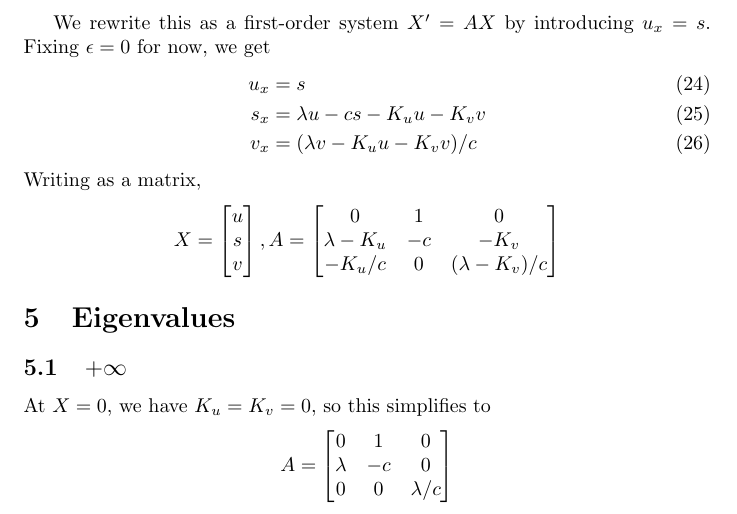
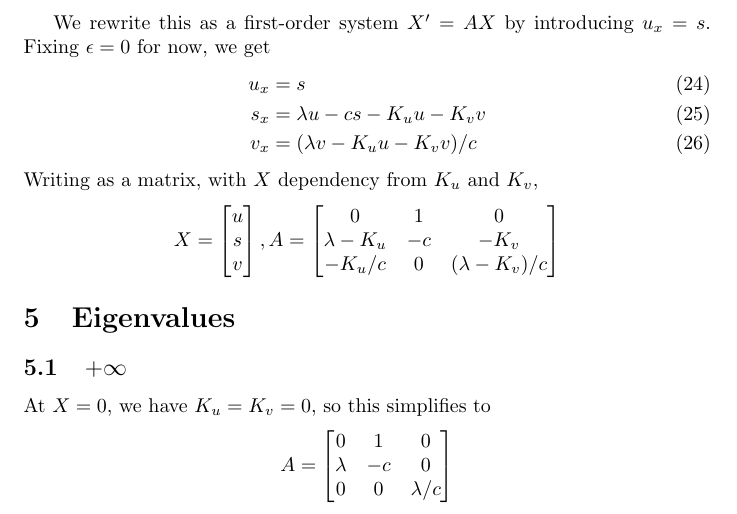
Before and after one commit to croikle/Lafortune-fronts, a LaTeX document (summary.tex): part of page 3 of 4, cut so that both start at the same text. Compiled offline with pdfLaTeX.

Commit message:
call out A depends on X

```diff
--- a/summary.tex
+++ b/summary.tex
@@ -108,7 +108,7 @@ u_x &= s \\
 s_x &= \lambda u - c s - K_u u - K_v v \\
 v_x &= (\lambda v - K_u u - K_v v)/c
 \end{align}
-Writing as a matrix,
+Writing as a matrix, with $X$ dependency from $K_u$ and $K_v$,
 \[
 X = \begin{bmatrix}u\\s\\v\end{bmatrix},
 A = \begin{bmatrix}
```
